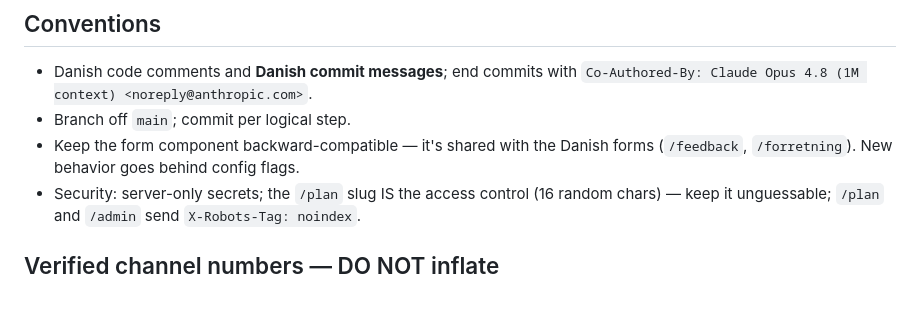
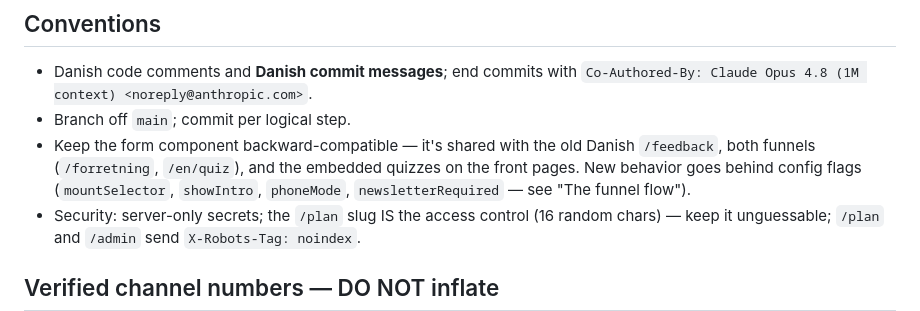
Before and after one commit to feilniels-boop/NielsWahlberg, a Markdown page: CLAUDE.md, the part around one of its changes. GitHub-like rendering.

```diff
--- a/CLAUDE.md
+++ b/CLAUDE.md
@@ -103,8 +143,10 @@ confirm Deployments shows a green **Success**, not "Build Failed".
 - Danish code comments and **Danish commit messages**; end commits with
   `Co-Authored-By: Claude Opus 4.8 (1M context) <noreply@anthropic.com>`.
 - Branch off `main`; commit per logical step.
-- Keep the form component backward-compatible — it's shared with the Danish forms
-  (`/feedback`, `/forretning`). New behavior goes behind config flags.
+- Keep the form component backward-compatible — it's shared with the old Danish
+  `/feedback`, both funnels (`/forretning`, `/en/quiz`), and the embedded quizzes
+  on the front pages. New behavior goes behind config flags (`mountSelector`,
+  `showIntro`, `phoneMode`, `newsletterRequired` — see "The funnel flow").
 - Security: server-only secrets; the `/plan` slug IS the access control (16 random
   chars) — keep it unguessable; `/plan` and `/admin` send `X-Robots-Tag: noindex`.
 
```
Also changed, not shown: other parts of CLAUDE.md (+50 -10 lines).
